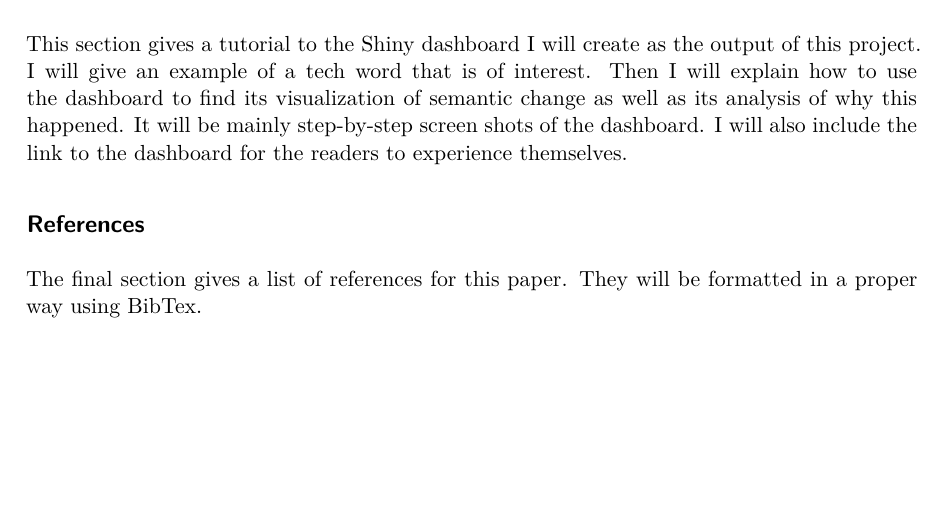
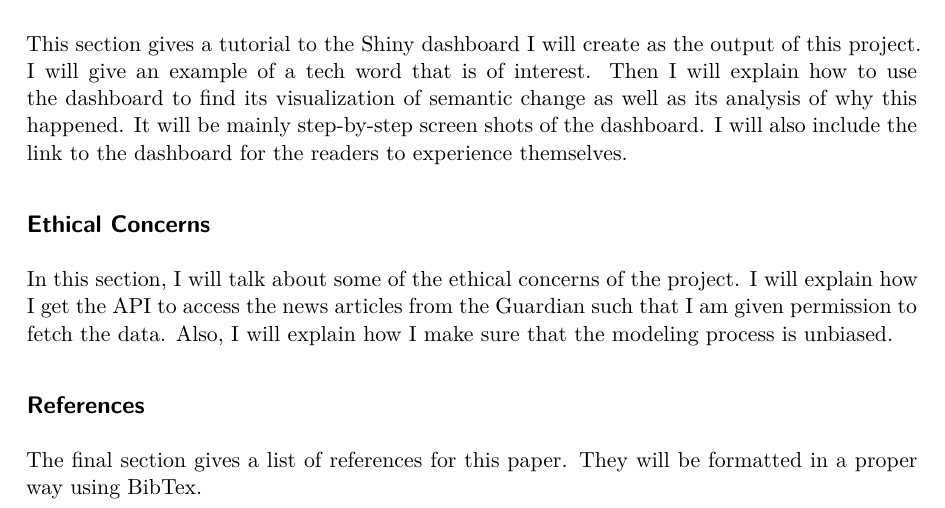
Before and after one commit to maxfeng0722/Capstone-in-Data-Science, a Quarto document (first_outline.qmd): part of page 2 of 2, cut so that both start at the same text, the shorter picture padded with empty space. The pictures show the output file first_outline.pdf that the author committed with the source.

Commit message:
Oct 1 Commit

```diff
--- a/first_outline.qmd
+++ b/first_outline.qmd
@@ -27,6 +27,10 @@ The results section presents the results of the semantic change of each technolo
 
 This section gives a tutorial to the Shiny dashboard I will create as the output of this project. I will give an example of a tech word that is of interest. Then I will explain how to use the dashboard to find its visualization of semantic change as well as its analysis of why this happened. It will be mainly step-by-step screen shots of the dashboard. I will also include the link to the dashboard for the readers to experience themselves.
 
+## Ethical Concerns
+
+In this section, I will talk about some of the ethical concerns of the project. I will explain how I get the API to access the news articles from the Guardian such that I am given permission to fetch the data. Also, I will explain how I make sure that the modeling process is unbiased.
+
 ## References
 
 The final section gives a list of references for this paper. They will be formatted in a proper way using BibTex.
```
Also changed, not shown: first_outline.pdf.
